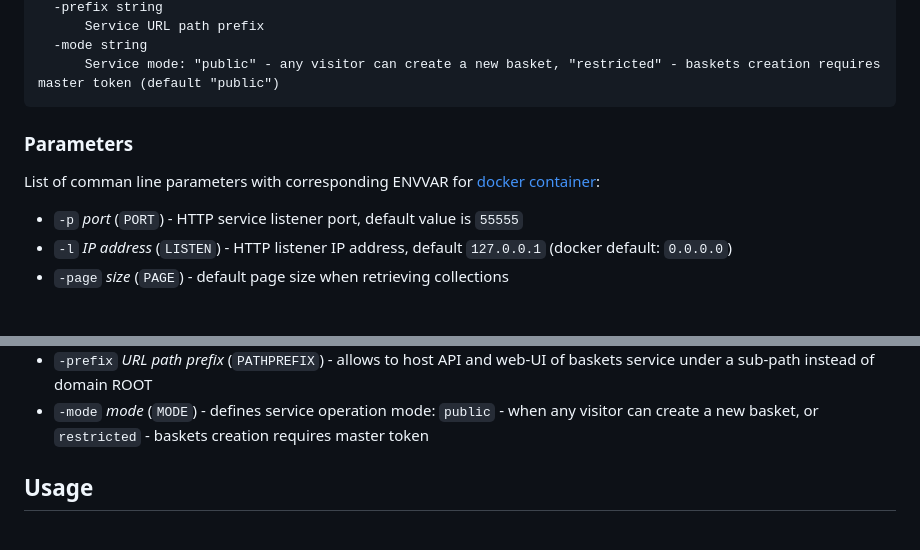
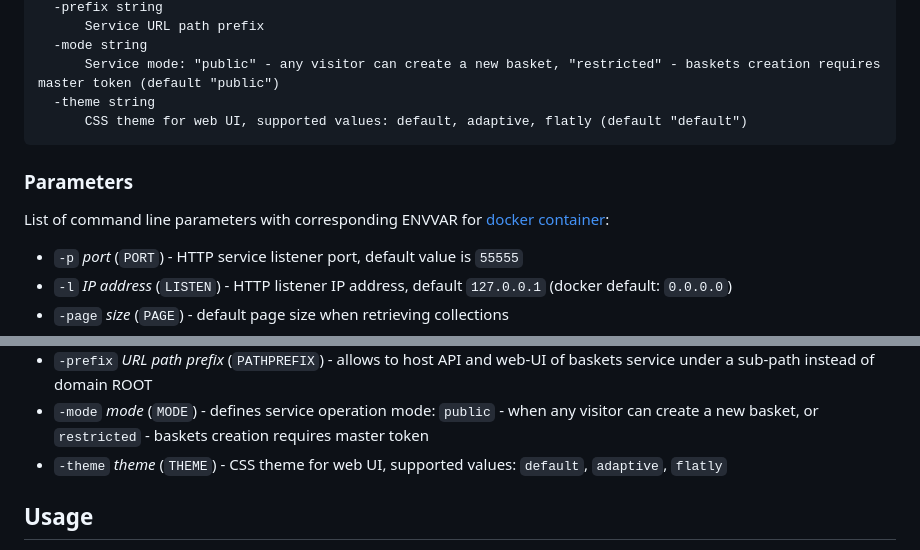
Before and after one commit to darklynx/request-baskets, a Markdown page: README.md, 2 parts joined by grey strips. GitHub-like rendering; blank space fills up the shorter version.

Commit message:
document -theme parameter

````diff
--- a/README.md
+++ b/README.md
@@ -107,11 +107,13 @@ Usage of bin/request-baskets:
       Service URL path prefix
   -mode string
       Service mode: "public" - any visitor can create a new basket, "restricted" - baskets creation requires master token (default "public")
+  -theme string
+      CSS theme for web UI, supported values: default, adaptive, flatly (default "default")
 ```
 
 ### Parameters
 
-List of comman line parameters with corresponding ENVVAR for [docker container](./docker/entrypoint.sh):
+List of command line parameters with corresponding ENVVAR for [docker container](./docker/entrypoint.sh):
 
  * `-p` *port* (`PORT`) - HTTP service listener port, default value is `55555`
  * `-l` *IP address* (`LISTEN`) - HTTP listener IP address, default `127.0.0.1` (docker default: `0.0.0.0`)
@@ -125,6 +127,7 @@ List of comman line parameters with corresponding ENVVAR for [docker container](
  * `-basket` *value* (`BASKET`) - name of a basket to auto-create during service startup, this parameter can be specified multiple times
  * `-prefix` *URL path prefix* (`PATHPREFIX`) - allows to host API and web-UI of baskets service under a sub-path instead of domain ROOT
  * `-mode` *mode* (`MODE`) - defines service operation mode: `public` - when any visitor can create a new basket, or `restricted` - baskets creation requires master token
+ * `-theme` *theme* (`THEME`) - CSS theme for web UI, supported values: `default`, `adaptive`, `flatly`
 
 ## Usage
 
````
